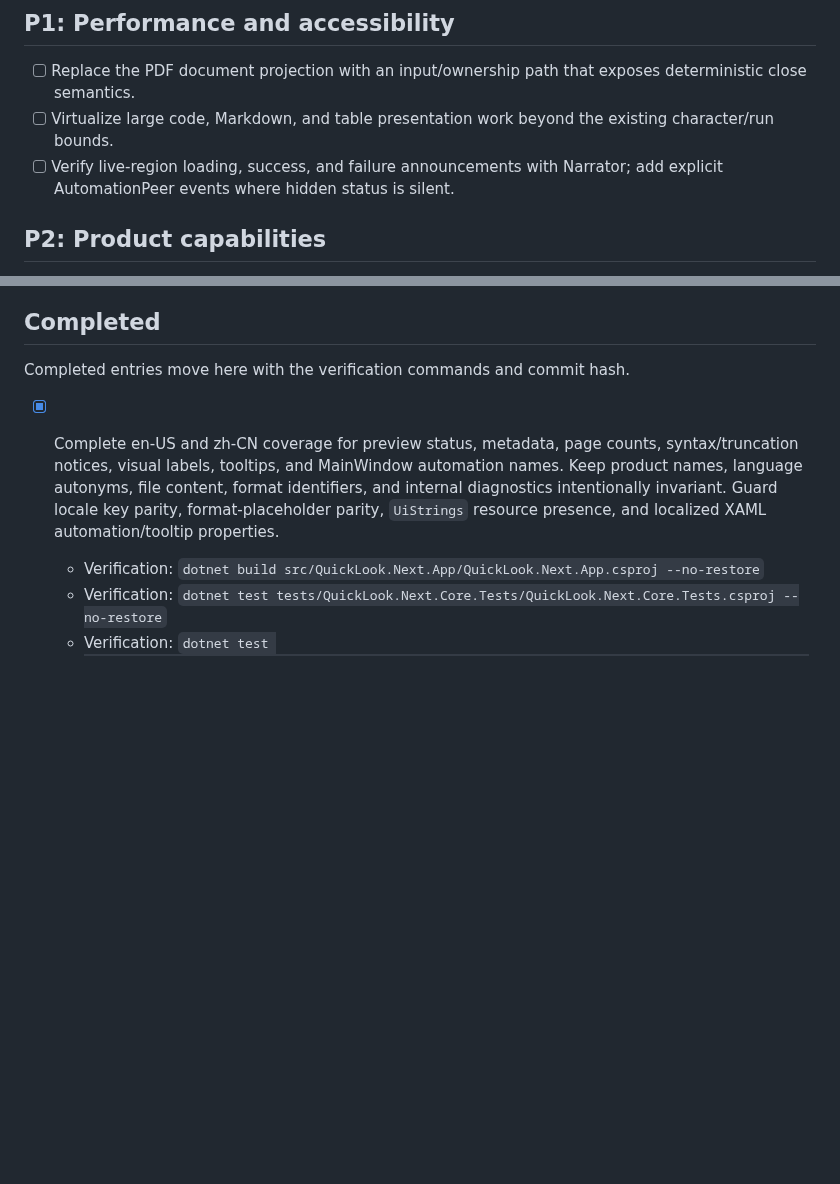
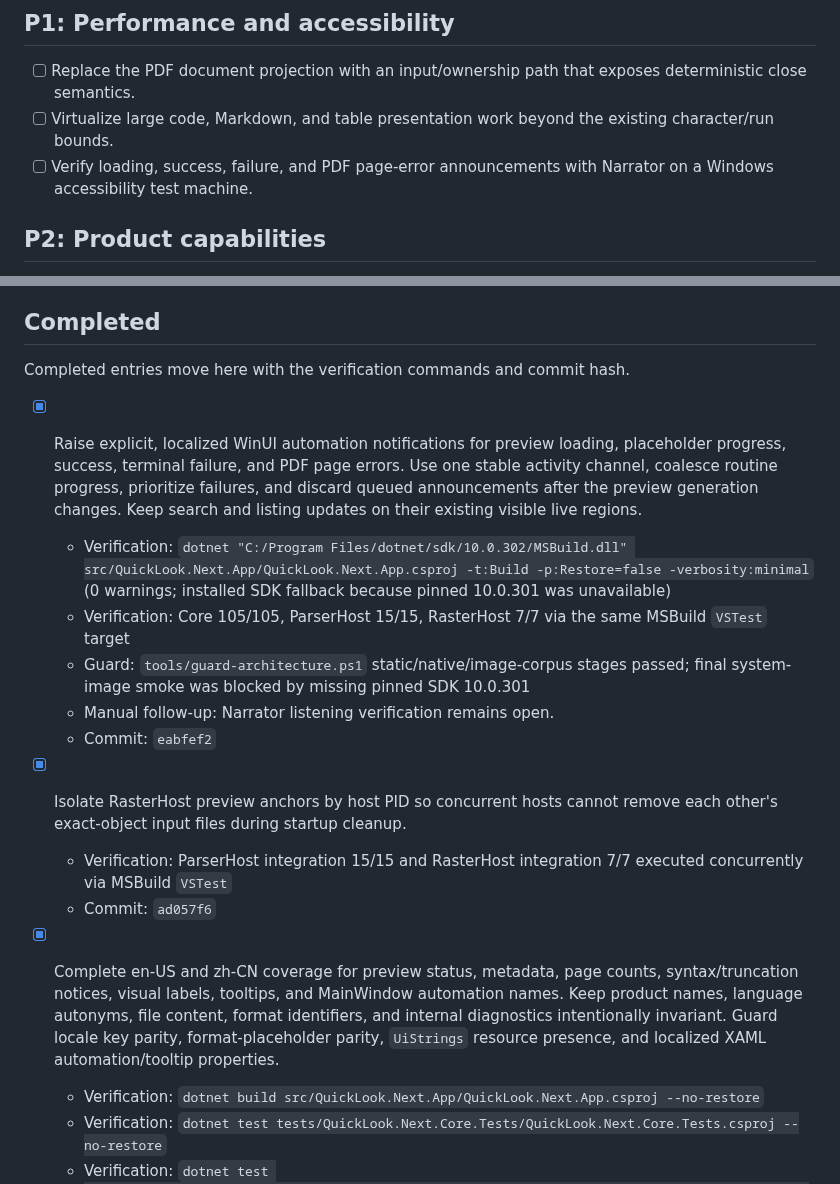
Before and after one commit to SherlockChiang/QuickLook.Next, a Markdown page: docs/implementation-todo.md, 2 parts joined by grey strips. Rendered like a GitHub page; blank space fills up the shorter version.

Commit message:
docs: record accessibility notifications

```diff
--- a/docs/implementation-todo.md
+++ b/docs/implementation-todo.md
@@ -16,8 +16,8 @@ and commit so changes remain independently reviewable and revertible.
   exposes deterministic close semantics.
 - [ ] Virtualize large code, Markdown, and table presentation work beyond the
   existing character/run bounds.
-- [ ] Verify live-region loading, success, and failure announcements with
-  Narrator; add explicit AutomationPeer events where hidden status is silent.
+- [ ] Verify loading, success, failure, and PDF page-error announcements with
+  Narrator on a Windows accessibility test machine.
 
 ## P2: Product capabilities
 
@@ -42,6 +42,22 @@ and commit so changes remain independently reviewable and revertible.
 ## Completed
 
 Completed entries move here with the verification commands and commit hash.
+
+- [x] Raise explicit, localized WinUI automation notifications for preview
+  loading, placeholder progress, success, terminal failure, and PDF page errors.
+  Use one stable activity channel, coalesce routine progress, prioritize failures,
+  and discard queued announcements after the preview generation changes. Keep
+  search and listing updates on their existing visible live regions.
+  - Verification: `dotnet "C:/Program Files/dotnet/sdk/10.0.302/MSBuild.dll" src/QuickLook.Next.App/QuickLook.Next.App.csproj -t:Build -p:Restore=false -verbosity:minimal` (0 warnings; installed SDK fallback because pinned 10.0.301 was unavailable)
+  - Verification: Core 105/105, ParserHost 15/15, RasterHost 7/7 via the same MSBuild `VSTest` target
+  - Guard: `tools/guard-architecture.ps1` static/native/image-corpus stages passed; final system-image smoke was blocked by missing pinned SDK 10.0.301
+  - Manual follow-up: Narrator listening verification remains open.
+  - Commit: `eabfef2`
+
+- [x] Isolate RasterHost preview anchors by host PID so concurrent hosts cannot
+  remove each other's exact-object input files during startup cleanup.
+  - Verification: ParserHost integration 15/15 and RasterHost integration 7/7 executed concurrently via MSBuild `VSTest`
+  - Commit: `ad057f6`
 
 - [x] Complete en-US and zh-CN coverage for preview status, metadata, page counts,
   syntax/truncation notices, visual labels, tooltips, and MainWindow automation
```
